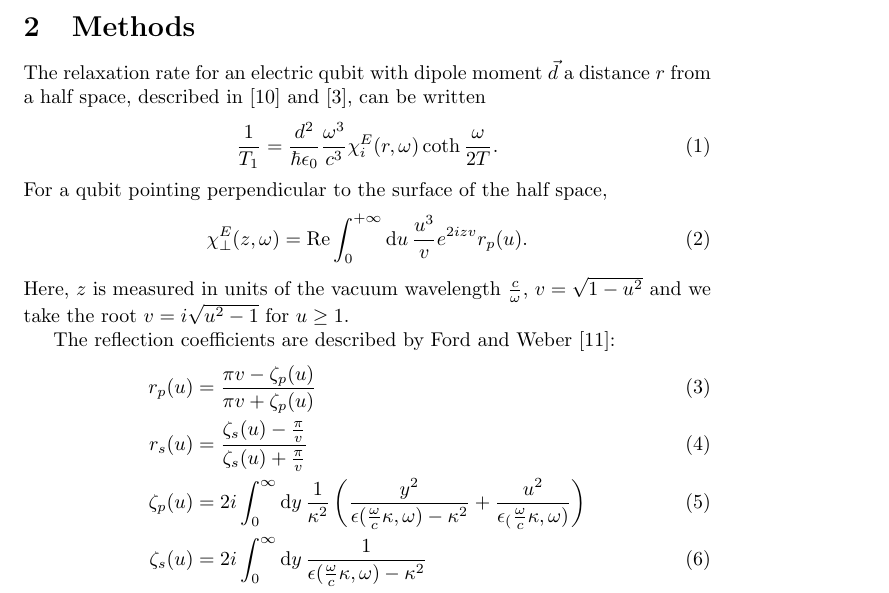
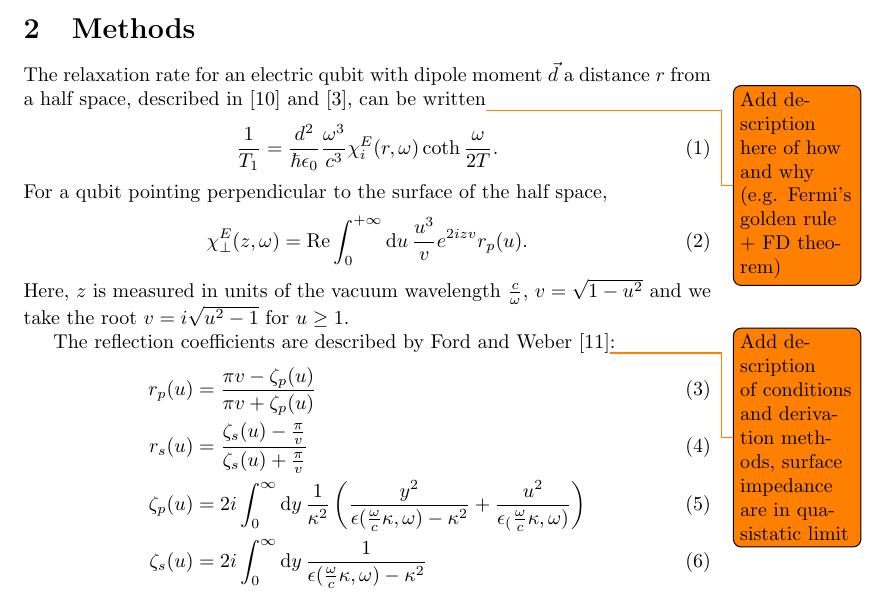
Before and after one commit to dmallubhotla/nam_paper, a LaTeX document (paper.tex): part of page 1 of 4, cut so that both start at the same text. Compiled offline with pdfLaTeX.

Commit message:
Adds todos

```diff
--- a/paper.tex
+++ b/paper.tex
@@ -34,7 +34,9 @@
 \end{itemize}
 \section{Methods \label{sec:methods}}
 
-	The relaxation rate for an electric qubit with dipole moment $\vec{d}$ a distance $r$ from a half space, described in~\cite{Henkel1999} and~\cite{QubitRelax}, can be written
+
+
+	The relaxation rate for an electric qubit with dipole moment $\vec{d}$ a distance $r$ from a half space, described in~\cite{Henkel1999} and~\cite{QubitRelax}, can be written\todo{Add description here of how and why (e.g. Fermi's golden rule + FD theorem)}
 	\begin{equation}
 		\frac{1}{T_1} = \frac{d^2}{\hbar \epsilon_0} \frac{\omega^3}{c^3} \chi_{i}^{E}(r, \omega) \coth\frac{\omega}{2 T}.
 	\end{equation}
@@ -44,7 +46,7 @@
 	\end{align}
 	Here, $z$ is measured in units of the vacuum wavelength $\frac{c}{\omega}$, $v = \sqrt{1 - u^2}$ and we take the root $v = i \sqrt{u^2 - 1}$ for $u \geq 1$.
 
-	The reflection coefficients are described by Ford and Weber~\cite{Ford1984}:
+	The reflection coefficients are described by Ford and Weber~\cite{Ford1984}\todo{Add description of conditions and derivation methods, surface impedance are in quasistatic limit}:
 	\begin{align}
 		r_p(u) &= \frac{\pi v - \zeta_p(u)}{\pi v + \zeta_p(u)} \\
 		r_s(u) &= \frac{\zeta_s(u) - \frac{\pi}{v}}{\zeta_s(u) + \frac{\pi}{v}} \\
```
